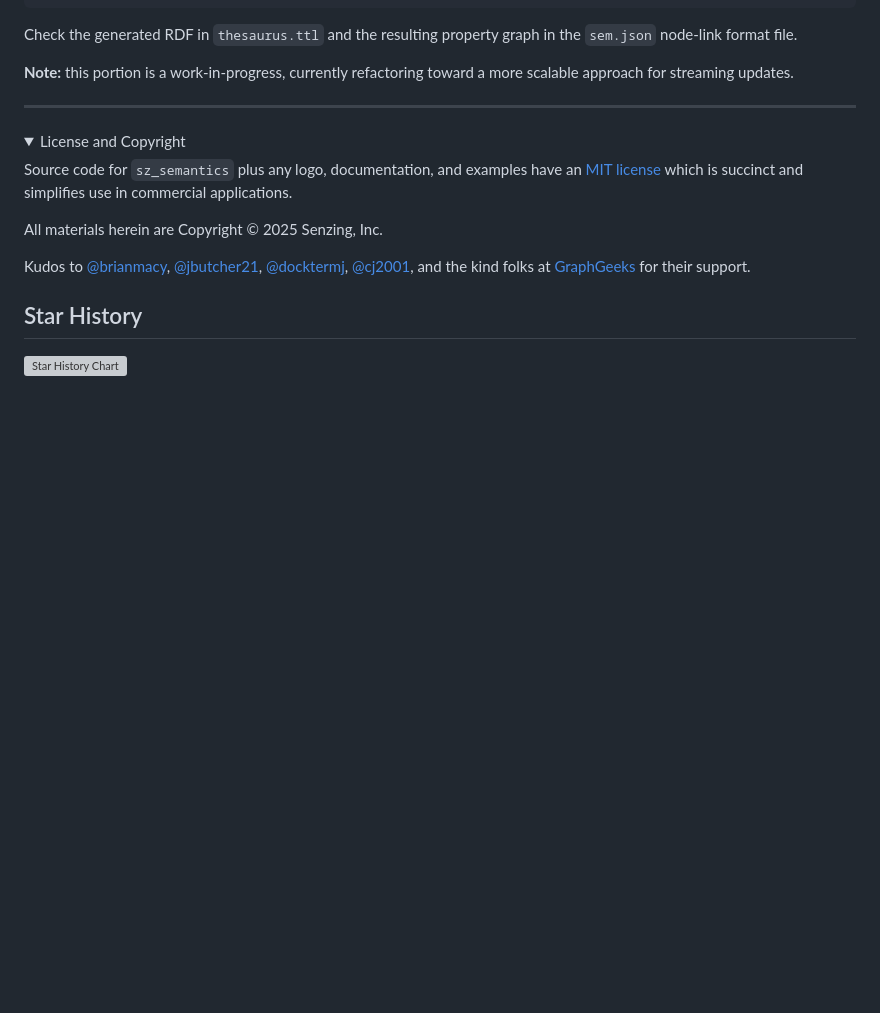
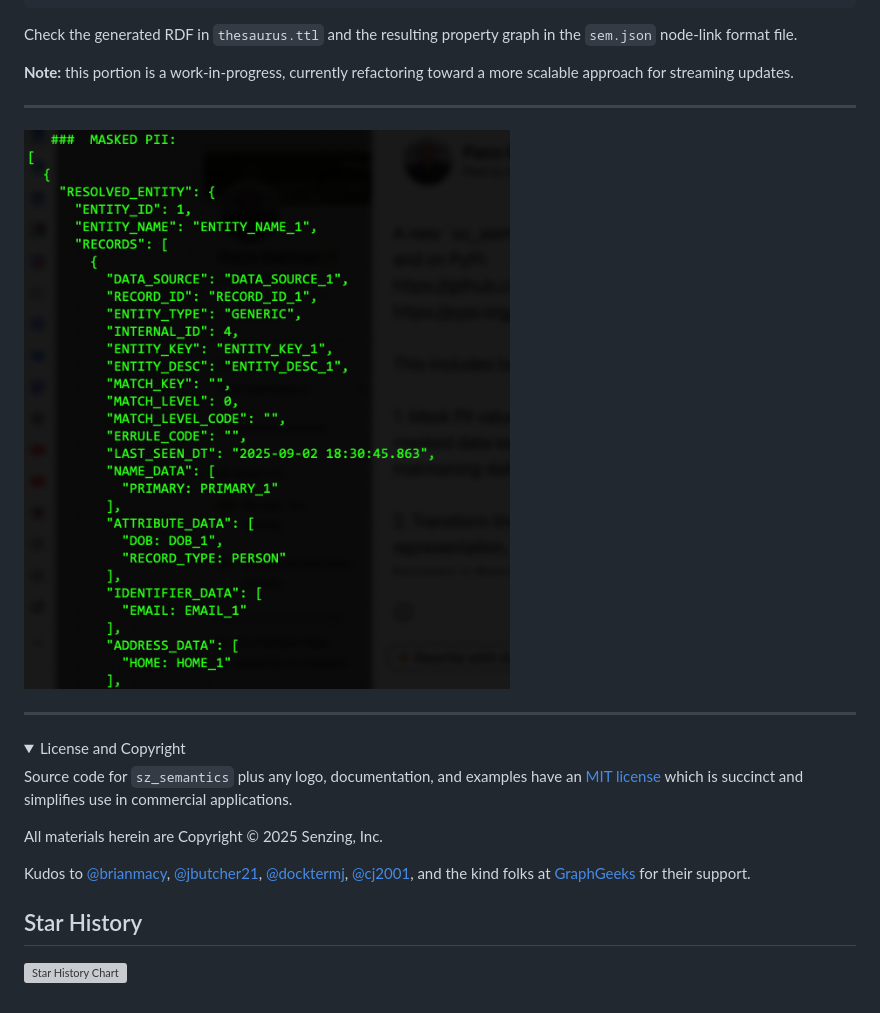
Before and after one commit to senzing-garage/sz-semantics, a Markdown page: README.md, the part around the change. Drawn GitHub-style; pictures changed too: assets/mask.png (added); folded sections open; blank space fills up the shorter version; grey boxes are pictures that could not be loaded.

```diff
--- a/README.md
+++ b/README.md
@@ -105,6 +105,9 @@ graph in the `sem.json` node-link format file.
 **Note:** this portion is a work-in-progress, currently refactoring
 toward a more scalable approach for streaming updates.
 
+---
+
+![](./assets/mask.png)
 
 ---
 
```
Also changed, not shown: 1 other file.
